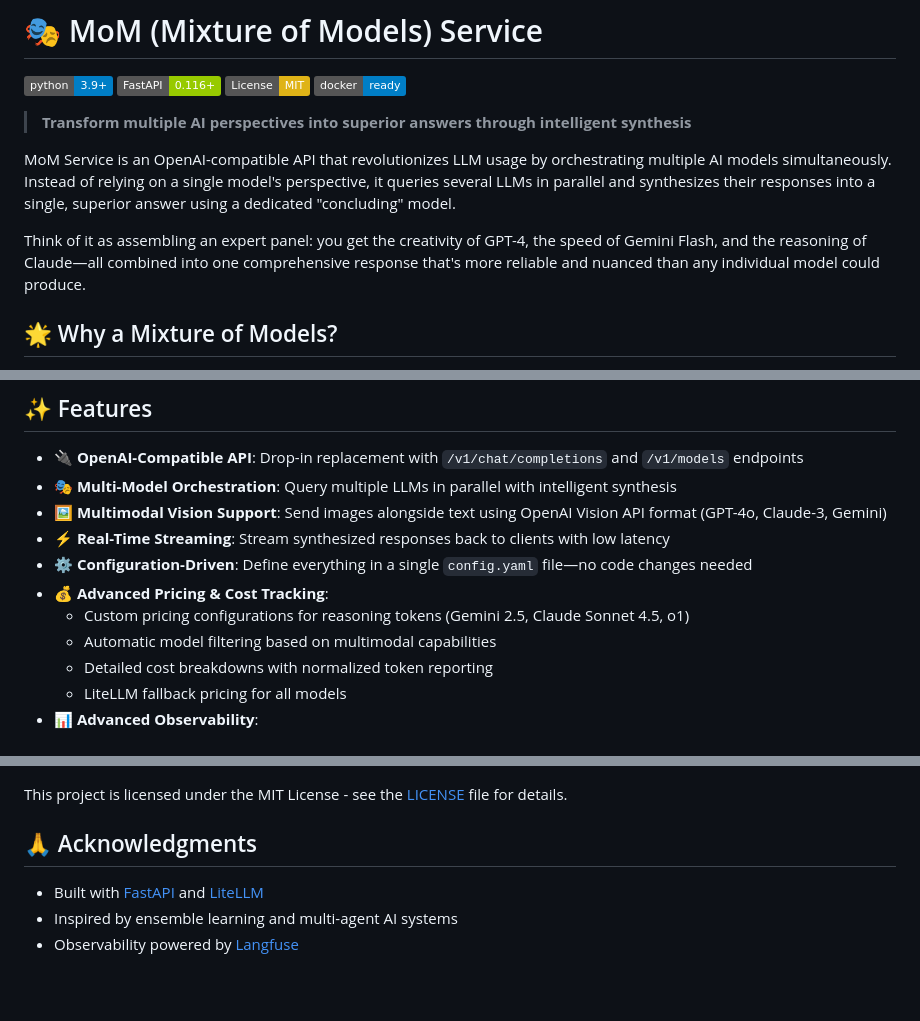
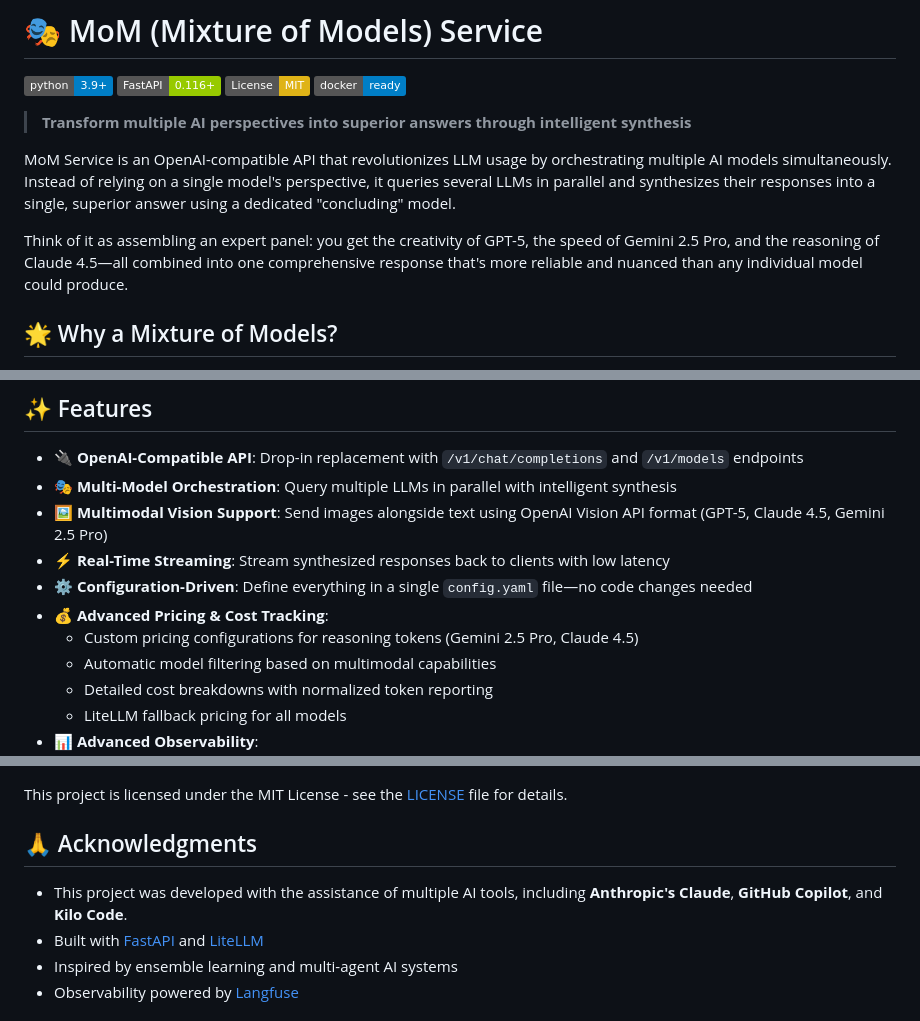
Before and after one commit to arashbehmand/mom-llm, a Markdown page: README.md, 3 parts joined by grey strips. Drawn GitHub-style; badges without logos; blank space fills up the shorter version.

```diff
--- a/README.md
+++ b/README.md
@@ -9,7 +9,7 @@
 
 MoM Service is an OpenAI-compatible API that revolutionizes LLM usage by orchestrating multiple AI models simultaneously. Instead of relying on a single model's perspective, it queries several LLMs in parallel and synthesizes their responses into a single, superior answer using a dedicated "concluding" model.
 
-Think of it as assembling an expert panel: you get the creativity of GPT-4, the speed of Gemini Flash, and the reasoning of Claude—all combined into one comprehensive response that's more reliable and nuanced than any individual model could produce.
+Think of it as assembling an expert panel: you get the creativity of GPT-5, the speed of Gemini 2.5 Pro, and the reasoning of Claude 4.5—all combined into one comprehensive response that's more reliable and nuanced than any individual model could produce.
 
 ## 🌟 Why a Mixture of Models?
 
@@ -79,11 +79,11 @@ MoM Service uses an elegant **fan-out, fan-in architecture** for parallel proces
 
 - **🔌 OpenAI-Compatible API**: Drop-in replacement with `/v1/chat/completions` and `/v1/models` endpoints
 - **🎭 Multi-Model Orchestration**: Query multiple LLMs in parallel with intelligent synthesis
-- **🖼️ Multimodal Vision Support**: Send images alongside text using OpenAI Vision API format (GPT-4o, Claude-3, Gemini)
+- **🖼️ Multimodal Vision Support**: Send images alongside text using OpenAI Vision API format (GPT-5, Claude 4.5, Gemini 2.5 Pro)
 - **⚡ Real-Time Streaming**: Stream synthesized responses back to clients with low latency
 - **⚙️ Configuration-Driven**: Define everything in a single `config.yaml` file—no code changes needed
 - **💰 Advanced Pricing & Cost Tracking**:
-  - Custom pricing configurations for reasoning tokens (Gemini 2.5, Claude Sonnet 4.5, o1)
+  - Custom pricing configurations for reasoning tokens (Gemini 2.5 Pro, Claude 4.5)
   - Automatic model filtering based on multimodal capabilities
   - Detailed cost breakdowns with normalized token reporting
   - LiteLLM fallback pricing for all models
@@ -632,6 +632,7 @@ This project is licensed under the MIT License - see the [LICENSE](LICENSE) file
 
 ## 🙏 Acknowledgments
 
+- This project was developed with the assistance of multiple AI tools, including **Anthropic's Claude**, **GitHub Copilot**, and **Kilo Code**.
 - Built with [FastAPI](https://fastapi.tiangolo.com/) and [LiteLLM](https://github.com/BerriAI/litellm)
 - Inspired by ensemble learning and multi-agent AI systems
 - Observability powered by [Langfuse](https://langfuse.com/)
```
Also changed, not shown: other parts of README.md (+22 -22 lines).
